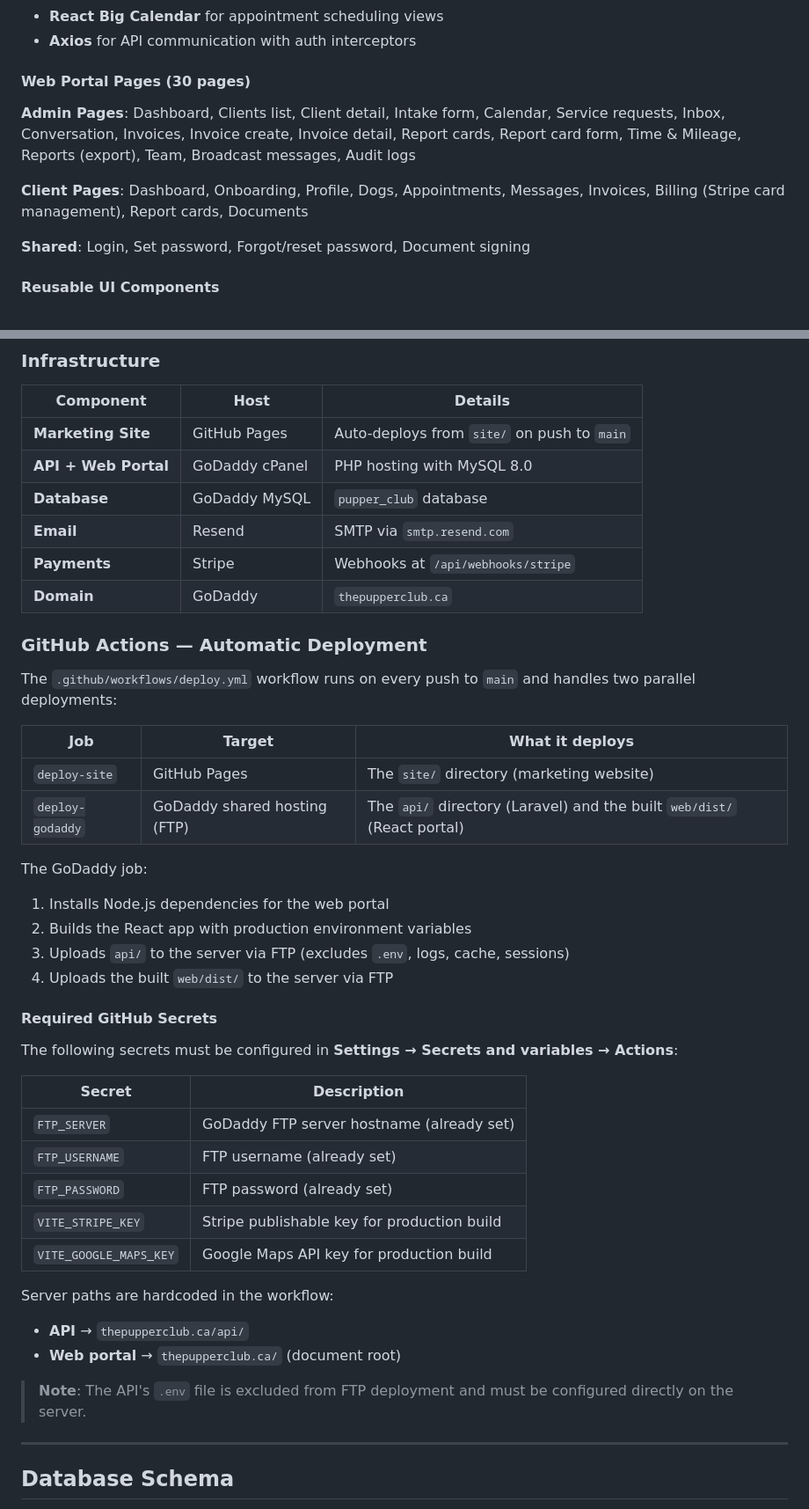
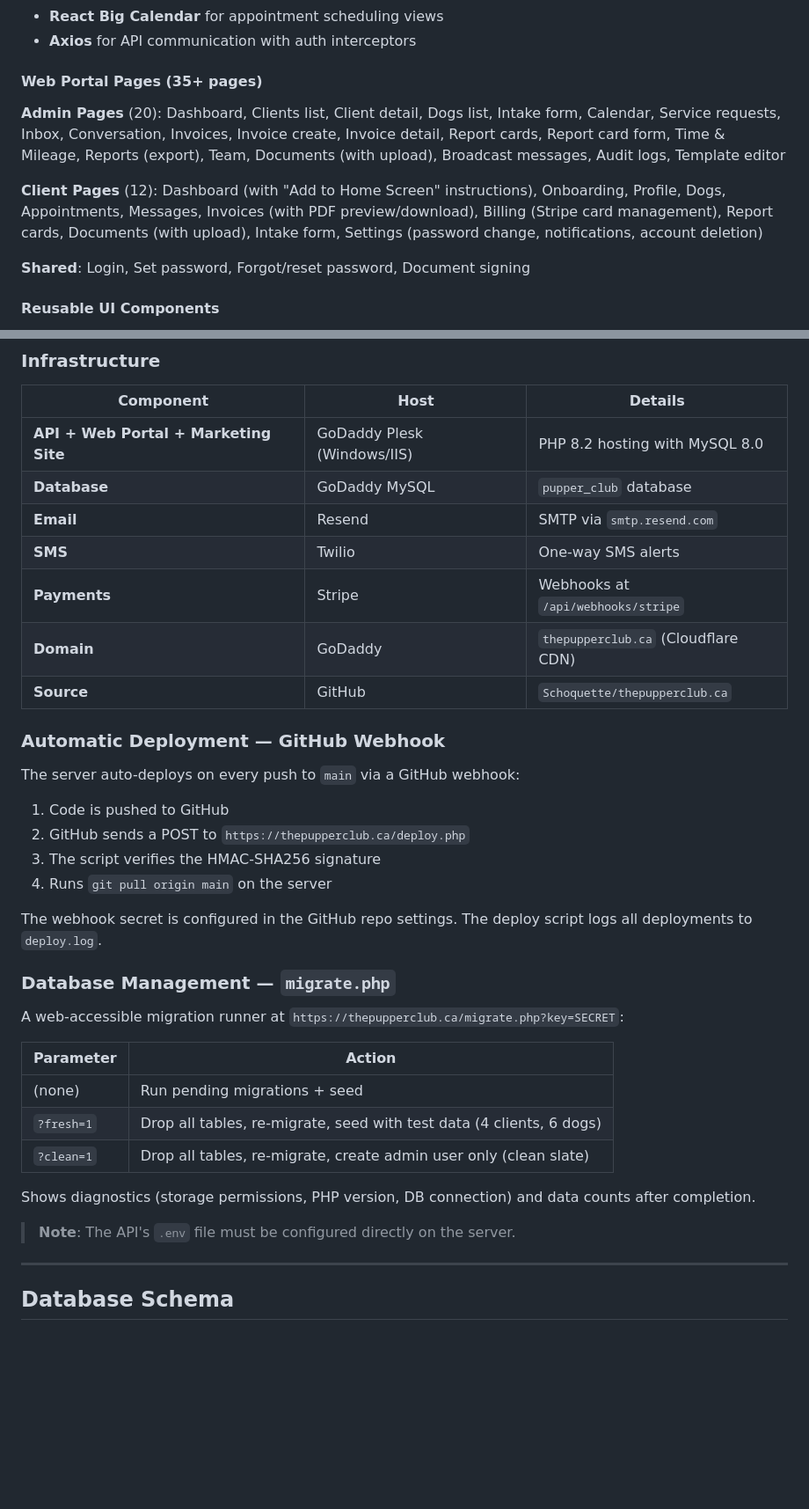
Before and after one commit to Schoquette/thepupperclub.ca, a Markdown page: README.md, 2 parts joined by grey strips. Shown at 88% size. GitHub-like rendering; blank space fills up the shorter version.

Commit message:
Update README with current project state
- 40+ migrations, 35+ pages, 7 marketing pages
- Document upload (Word, images), settings page, invoice preview
- Auto-deploy via GitHub webhook (deploy.php)
- migrate.php with clean/fresh/incremental modes
- SEO, privacy/terms pages, broadcast system, multi-channel notifications
- Updated infrastructure details (Plesk/IIS, Cloudflare, Twilio)

Co-Authored-By: Claude Opus 4.6 <noreply@anthropic.com>

```diff
--- a/README.md
+++ b/README.md
@@ -84,11 +86,11 @@ thepupperclub.ca/
 - **React Big Calendar** for appointment scheduling views
 - **Axios** for API communication with auth interceptors
 
-#### Web Portal Pages (30 pages)
+#### Web Portal Pages (35+ pages)
 
-**Admin Pages**: Dashboard, Clients list, Client detail, Intake form, Calendar, Service requests, Inbox, Conversation, Invoices, Invoice create, Invoice detail, Report cards, Report card form, Time & Mileage, Reports (export), Team, Broadcast messages, Audit logs
+**Admin Pages** (20): Dashboard, Clients list, Client detail, Dogs list, Intake form, Calendar, Service requests, Inbox, Conversation, Invoices, Invoice create, Invoice detail, Report cards, Report card form, Time & Mileage, Reports (export), Team, Documents (with upload), Broadcast messages, Audit logs, Template editor
 
-**Client Pages**: Dashboard, Onboarding, Profile, Dogs, Appointments, Messages, Invoices, Billing (Stripe card management), Report cards, Documents
+**Client Pages** (12): Dashboard (with "Add to Home Screen" instructions), Onboarding, Profile, Dogs, Appointments, Messages, Invoices (with PDF preview/download), Billing (Stripe card management), Report cards, Documents (with upload), Intake form, Settings (password change, notifications, account deletion)
 
 **Shared**: Login, Set password, Forgot/reset password, Document signing
 
@@ -166,45 +172,38 @@ The `/shared` package (`@pupper/shared`) provides TypeScript interfaces used by
 
 | Component | Host | Details |
 |-----------|------|---------|
-| **Marketing Site** | GitHub Pages | Auto-deploys from `site/` on push to `main` |
-| **API + Web Portal** | GoDaddy cPanel | PHP hosting with MySQL 8.0 |
+| **API + Web Portal + Marketing Site** | GoDaddy Plesk (Windows/IIS) | PHP 8.2 hosting with MySQL 8.0 |
 | **Database** | GoDaddy MySQL | `pupper_club` database |
 | **Email** | Resend | SMTP via `smtp.resend.com` |
+| **SMS** | Twilio | One-way SMS alerts |
 | **Payments** | Stripe | Webhooks at `/api/webhooks/stripe` |
-| **Domain** | GoDaddy | `thepupperclub.ca` |
+| **Domain** | GoDaddy | `thepupperclub.ca` (Cloudflare CDN) |
+| **Source** | GitHub | `Schoquette/thepupperclub.ca` |
 
-### GitHub Actions — Automatic Deployment
+### Automatic Deployment — GitHub Webhook
 
-The `.github/workflows/deploy.yml` workflow runs on every push to `main` and handles two parallel deployments:
+The server auto-deploys on every push to `main` via a GitHub webhook:
 
-| Job | Target | What it deploys |
-|-----|--------|-----------------|
-| `deploy-site` | GitHub Pages | The `site/` directory (marketing website) |
-| `deploy-godaddy` | GoDaddy shared hosting (FTP) | The `api/` directory (Laravel) and the built `web/dist/` (React portal) |
+1. Code is pushed to GitHub
+2. GitHub sends a POST to `https://thepupperclub.ca/deploy.php`
+3. The script verifies the HMAC-SHA256 signature
+4. Runs `git pull origin main` on the server
 
-The GoDaddy job:
-1. Installs Node.js dependencies for the web portal
-2. Builds the React app with production environment variables
-3. Uploads `api/` to the server via FTP (excludes `.env`, logs, cache, sessions)
-4. Uploads the built `web/dist/` to the server via FTP
+The webhook secret is configured in the GitHub repo settings. The deploy script logs all deployments to `deploy.log`.
 
-#### Required GitHub Secrets
+### Database Management — `migrate.php`
 
-The following secrets must be configured in **Settings → Secrets and variables → Actions**:
+A web-accessible migration runner at `https://thepupperclub.ca/migrate.php?key=SECRET`:
 
-| Secret | Description |
-|--------|-------------|
-| `FTP_SERVER` | GoDaddy FTP server hostname (already set) |
-| `FTP_USERNAME` | FTP username (already set) |
-| `FTP_PASSWORD` | FTP password (already set) |
-| `VITE_STRIPE_KEY` | Stripe publishable key for production build |
-| `VITE_GOOGLE_MAPS_KEY` | Google Maps API key for production build |
+| Parameter | Action |
+|-----------|--------|
+| (none) | Run pending migrations + seed |
+| `?fresh=1` | Drop all tables, re-migrate, seed with test data (4 clients, 6 dogs) |
+| `?clean=1` | Drop all tables, re-migrate, create admin user only (clean slate) |
 
-Server paths are hardcoded in the workflow:
-- **API** → `thepupperclub.ca/api/`
-- **Web portal** → `thepupperclub.ca/` (document root)
+Shows diagnostics (storage permissions, PHP version, DB connection) and data counts after completion.
 
-> **Note**: The API's `.env` file is excluded from FTP deployment and must be configured directly on the server.
+> **Note**: The API's `.env` file must be configured directly on the server.
 
 ---
 
```
Also changed, not shown: other parts of README.md (+18 -12 lines).
